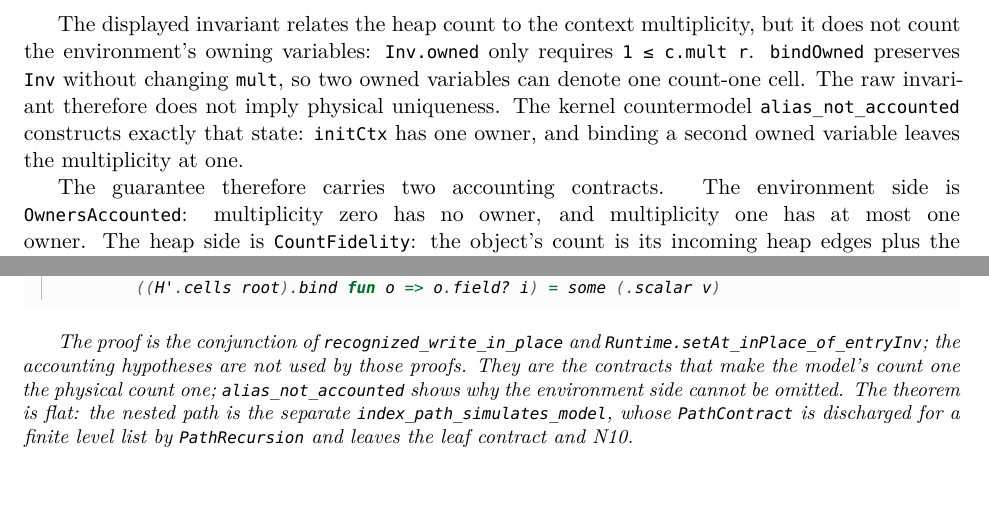
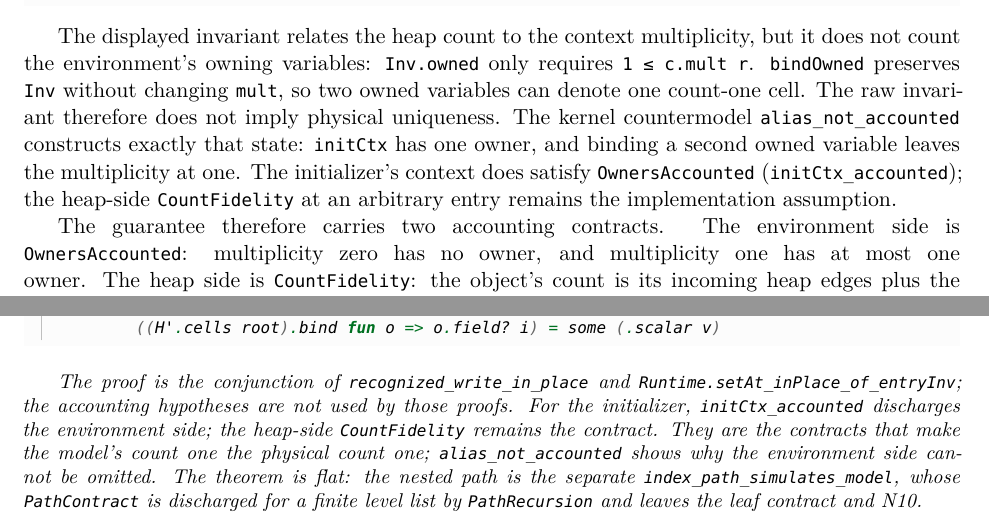
Before and after one commit to scidonia/ownership, a LaTeX paper (paper/ownership-skeleton.tex): two parts of pages 9 and 15 of 20, joined at a grey line, cut so that both start at the same text, the shorter picture padded with empty space. Compiled offline with XeLaTeX.

Commit message:
Pin the initializer-accounting revision in the reproduction appendix
Record initCtx_accounted in the contract table and appendix; leave arbitrary
CountFidelity and the checker preconditions as named obligations.

```diff
--- a/paper/ownership-skeleton.tex
+++ b/paper/ownership-skeleton.tex
@@ -551,6 +551,9 @@ does not count the environment's owning variables: \lean{Inv.owned} only require
 invariant therefore does not imply physical uniqueness. The kernel countermodel
 \lean{alias\_not\_accounted} constructs exactly that state: \lean{initCtx} has
 one owner, and binding a second owned variable leaves the multiplicity at one.
+The initializer's context does satisfy \lean{OwnersAccounted}
+(\lean{initCtx\_accounted}); the heap-side \lean{CountFidelity} at an arbitrary
+entry remains the implementation assumption.
 
 The guarantee therefore carries two accounting contracts. The environment side is
 \lean{OwnersAccounted}: multiplicity zero has no owner, and multiplicity one has
@@ -879,7 +882,8 @@ theorem principal_write
 \end{minted}
 The proof is the conjunction of \lean{recognized\_write\_in\_place} and
 \lean{Runtime.setAt\_inPlace\_of\_entryInv}; the accounting hypotheses are not
-used by those proofs. They are the contracts that make the model's count one the
+used by those proofs. For the initializer, \lean{initCtx\_accounted} discharges
+the environment side; the heap-side \lean{CountFidelity} remains the contract. They are the contracts that make the model's count one the
 physical count one; \lean{alias\_not\_accounted} shows why the environment side
 cannot be omitted. The theorem is flat: the nested path is the separate
 \lean{index\_path\_simulates\_model}, whose \lean{PathContract} is discharged for
```
Also changed, not shown: docs/notes/ownership-paper-contract-audit.md (+1 -1 lines), paper/ownership-skeleton.pdf, paper/ownership-skeleton.tex (6 more changed lines).
